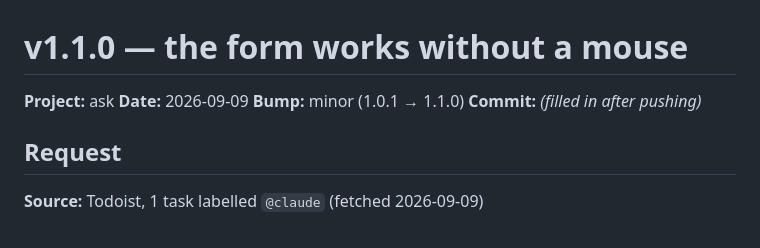
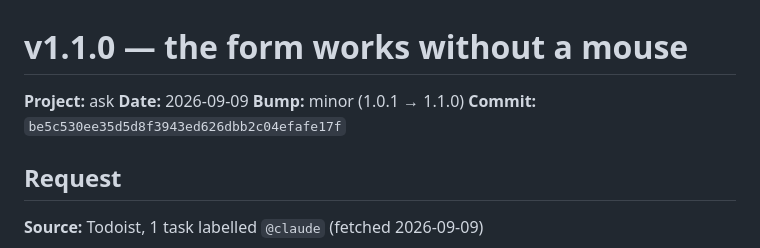
Before and after one commit to hpcurate/ask, a Markdown page: updates/26-09-09_update_v1.1.0.md, the part around the change. Rendered like a GitHub page.

Commit message:
docs: record the v1.1.0 commit sha in its update log
Co-Authored-By: Claude Opus 5 <noreply@anthropic.com>
Claude-Session: https://claude.ai/code/session_01JdRXTnY7Cp1V3YN5DnKyhW

```diff
--- a/updates/26-09-09_update_v1.1.0.md
+++ b/updates/26-09-09_update_v1.1.0.md
@@ -3,7 +3,7 @@
 **Project:** ask
 **Date:** 2026-09-09
 **Bump:** minor (1.0.1 → 1.1.0)
-**Commit:** _(filled in after pushing)_
+**Commit:** `be5c530ee35d5d8f3943ed626dbb2c04efafe17f`
 
 ## Request
 
```
